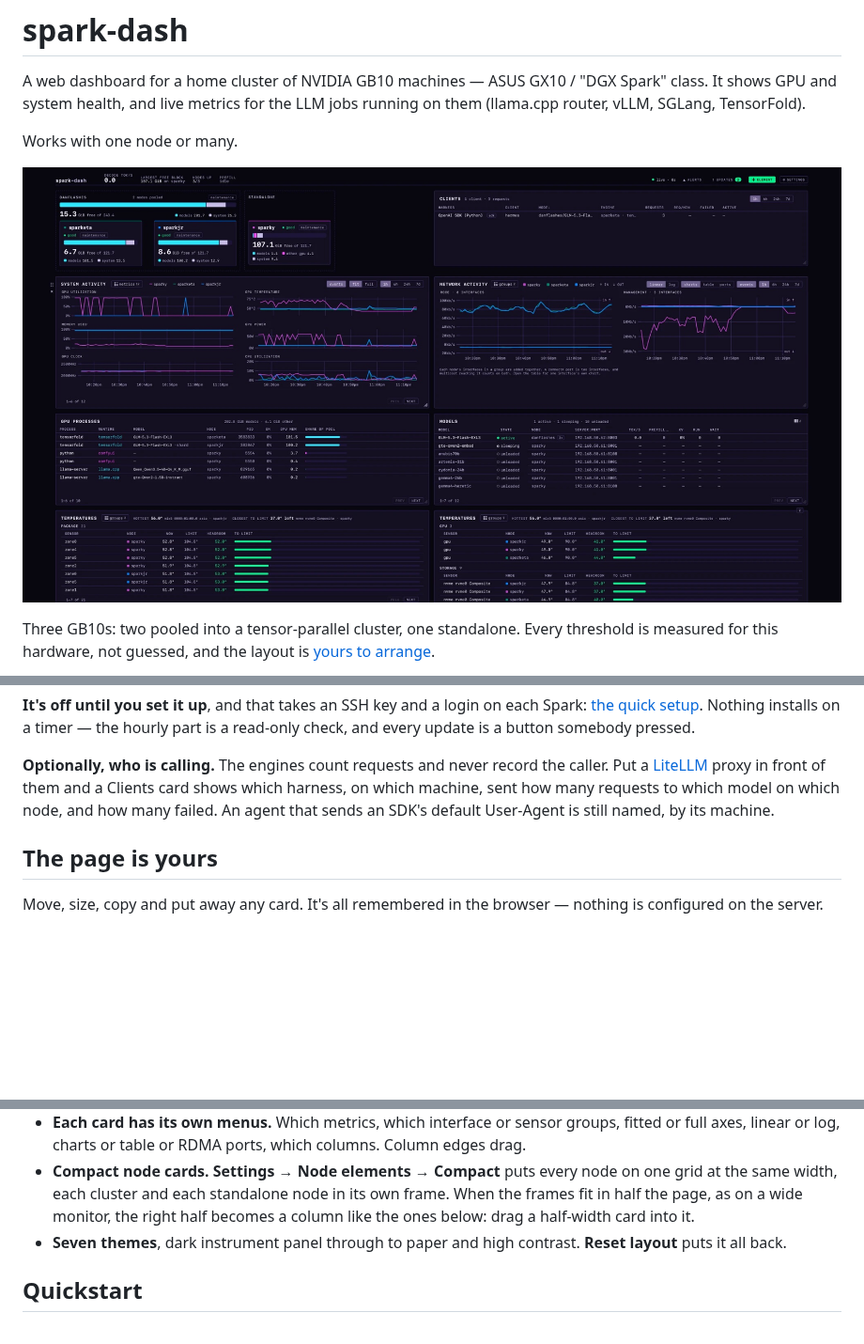
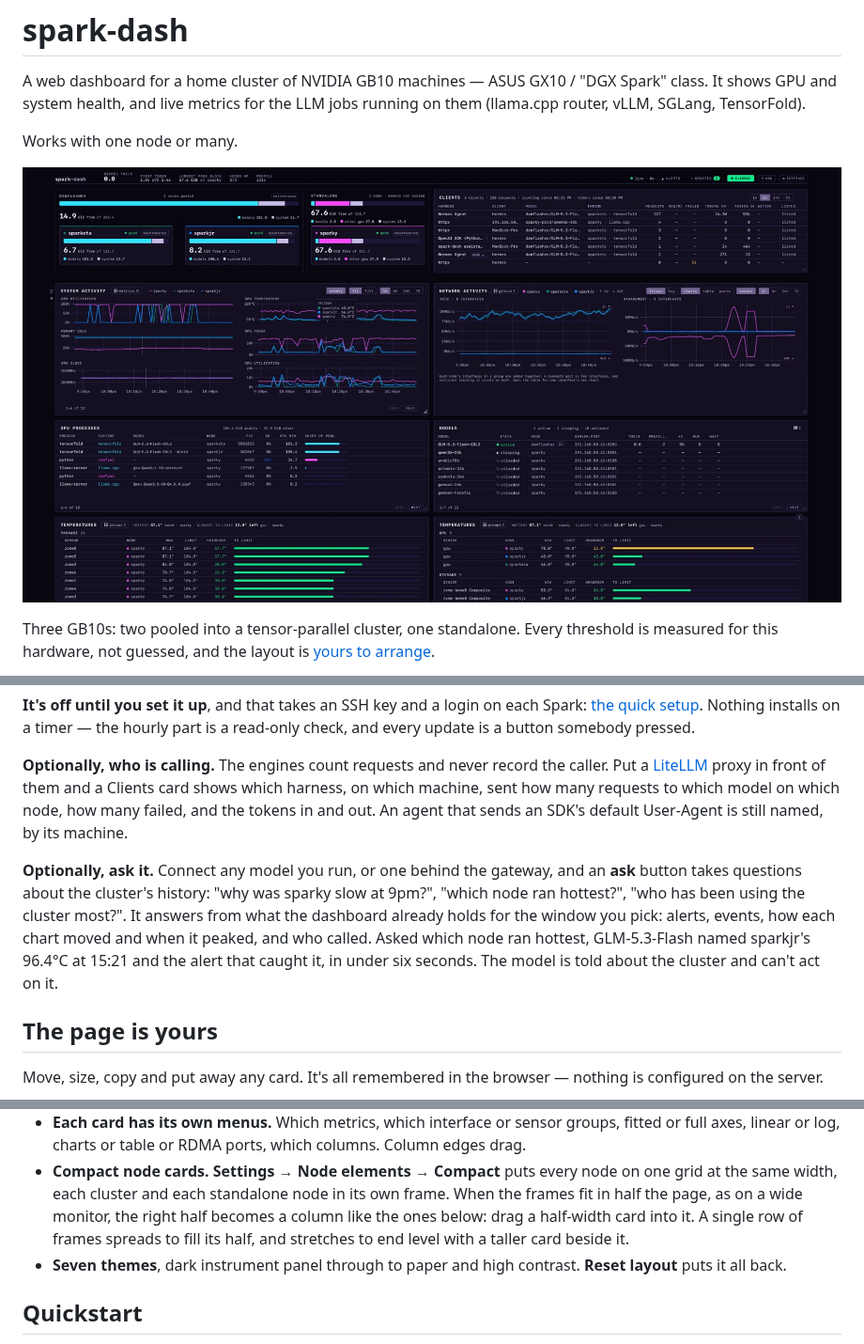
Before and after one commit to anakronox/spark-dash, a Markdown page: README.md, 3 parts joined by grey strips. Shown at 94% size. Drawn GitHub-style; pictures changed too: Screenshot.jpg; blank space fills up the shorter version.

Commit message:
README: new screenshot; tokens per client, asking the dashboard, level frames
Co-Authored-By: Claude Opus 5.5 (1M context) <noreply@anthropic.com>
Claude-Session: https://claude.ai/code/session_01Y6ZW58VVbXzATkbvtzkrg2

```diff
--- a/README.md
+++ b/README.md
@@ -6,7 +6,7 @@ running on them (llama.cpp router, vLLM, SGLang, TensorFold).
 
 Works with one node or many.
 
-![The spark-dash dashboard in compact view: a pooled two-node cluster and a standalone node in their own frames, with the Clients card beside them; System Activity charting a metric per chart and a line per node; Network Activity charting RoCE and management traffic with each node's received traffic above the line and sent below; the GPU process and model tables; and two Temperatures cards, each showing different sensor groups](Screenshot.jpg)
+![The spark-dash dashboard in compact view: a pooled two-node cluster and a standalone node in their own frames, ending level with the Clients card beside them, which lists seven callers with their requests and tokens; an ask button in the header; System Activity charting a metric per chart and a line per node; Network Activity charting RoCE and management traffic with each node's received traffic above the line and sent below; the GPU process and model tables; and two Temperatures cards, each showing different sensor groups](Screenshot.jpg)
 
 Three GB10s: two pooled into a tensor-parallel cluster, one standalone. Every
 threshold is measured for this hardware, not guessed, and the layout is
@@ -108,8 +108,18 @@ somebody pressed.
 **Optionally, who is calling.** The engines count requests and never record the
 caller. Put a [LiteLLM](https://docs.litellm.ai/docs/simple_proxy) proxy in
 front of them and a Clients card shows which harness, on which machine, sent
-how many requests to which model on which node, and how many failed. An agent
-that sends an SDK's default User-Agent is still named, by its machine.
+how many requests to which model on which node, how many failed, and the
+tokens in and out. An agent that sends an SDK's default User-Agent is still
+named, by its machine.
+
+**Optionally, ask it.** Connect any model you run, or one behind the gateway,
+and an **ask** button takes questions about the cluster's history: "why was
+sparky slow at 9pm?", "which node ran hottest?", "who has been using the
+cluster most?". It answers from what the dashboard already holds for the
+window you pick: alerts, events, how each chart moved and when it peaked, and
+who called. Asked which node ran hottest, GLM-5.3-Flash named sparkjr's
+96.4°C at 15:21 and the alert that caught it, in under six seconds. The model
+is told about the cluster and can't act on it.
 
 ## The page is yours
 
@@ -132,7 +142,8 @@ nothing is configured on the server.
   on one grid at the same width, each cluster and each standalone node in its
   own frame. When the frames fit in half the page, as on a wide monitor, the
   right half becomes a column like the ones below: drag a half-width card into
-  it.
+  it. A single row of frames spreads to fill its half, and stretches to end
+  level with a taller card beside it.
 - **Seven themes**, dark instrument panel through to paper and high contrast.
   **Reset layout** puts it all back.
 
```
